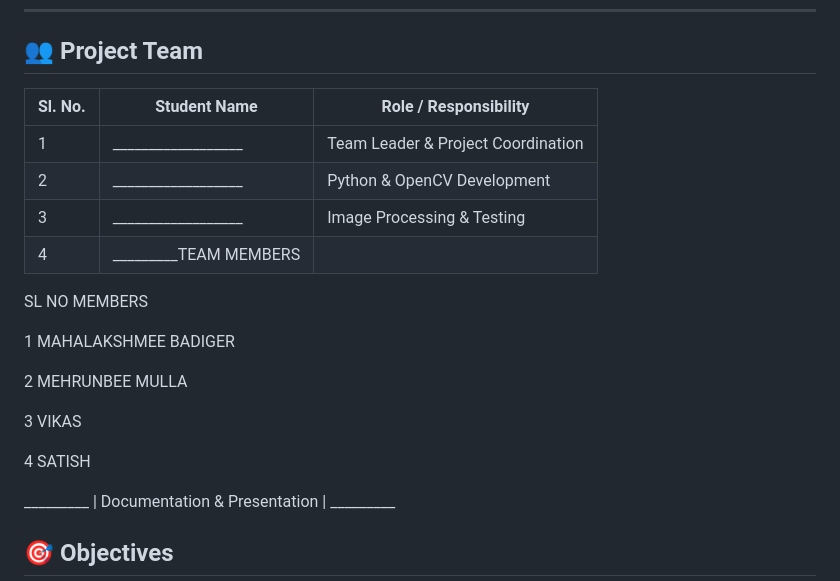
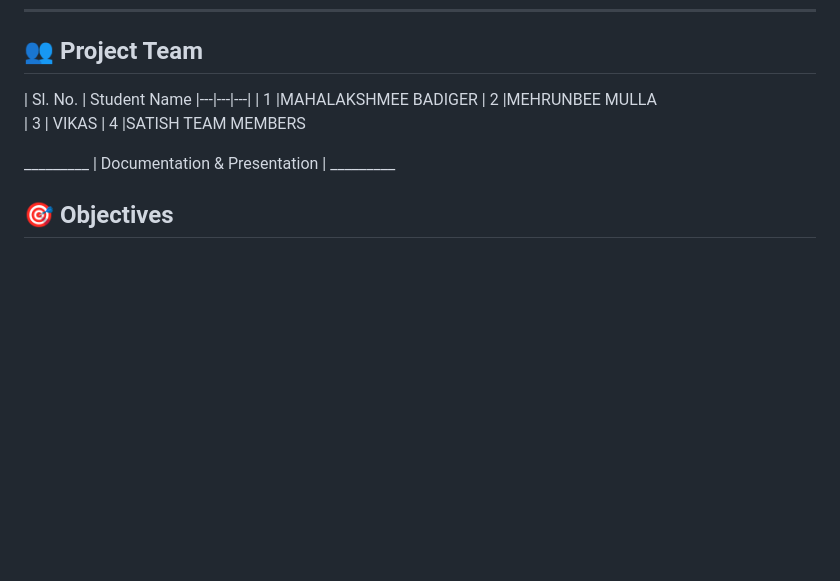
Before and after one commit to MUSARAT55/Real-Time-Image-Processing, a Markdown page: README.md, the part around the change. GitHub-like rendering; blank space fills up the shorter version.

```diff
--- a/README.md
+++ b/README.md
@@ -28,22 +28,13 @@ and Computer Vision through a simple and interactive application.
 
 ## 👥 Project Team
 
-| Sl. No. | Student Name | Role / Responsibility |
+| Sl. No. | Student Name
 |---|---|---|
-| 1 | __________________ | Team Leader & Project Coordination |
-| 2 | __________________ | Python & OpenCV Development |
-| 3 | __________________ | Image Processing & Testing |
-| 4 | _________TEAM MEMBERS
+| 1 |MAHALAKSHMEE BADIGER
+| 2 |MEHRUNBEE MULLA
+| 3 | VIKAS
+| 4 |SATISH TEAM MEMBERS
 
-SL NO                    MEMBERS
-
-1                MAHALAKSHMEE BADIGER
-
-2                MEHRUNBEE MULLA
-
-3                VIKAS
-
-4                SATISH
 
 _________ | Documentation & Presentation |  _________
 
```
